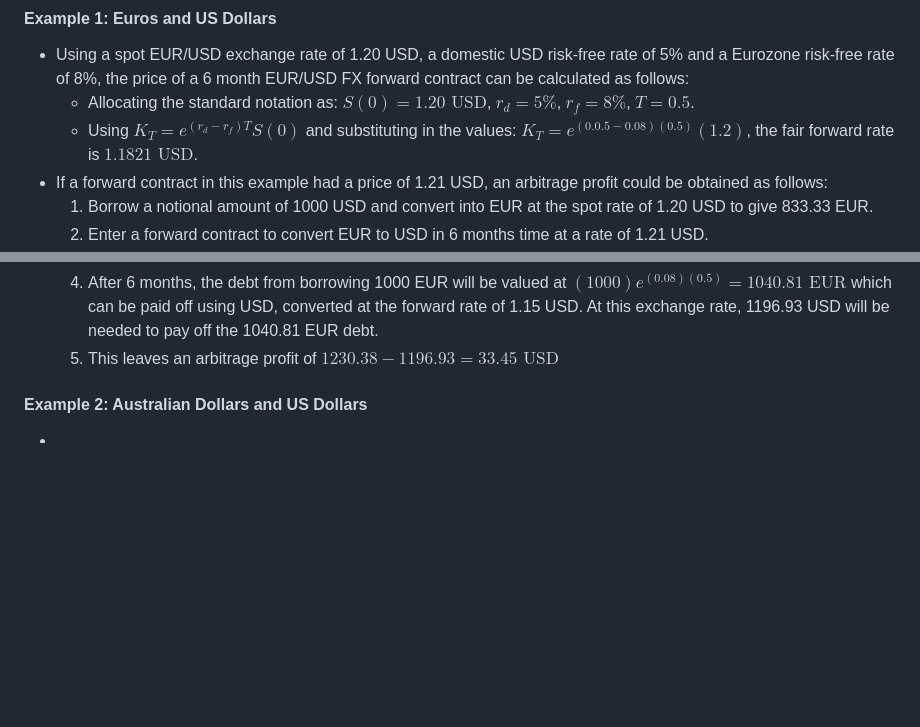
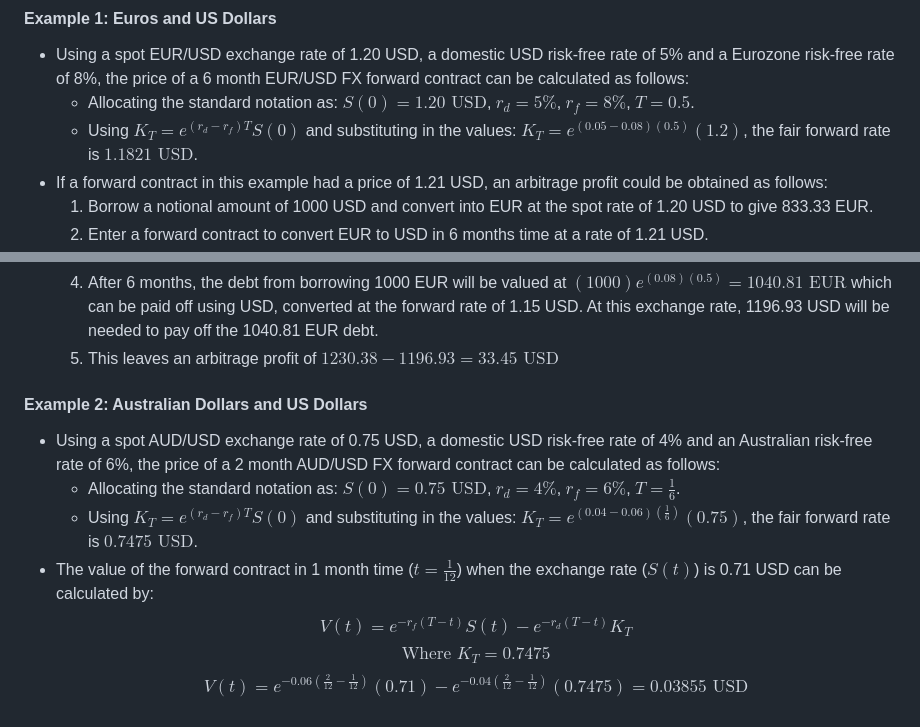
Before and after one commit to mattwalmsley/financial-modelling, a Markdown page: quant-library/documentation/7_forwards_futures_swaps.md, 2 parts joined by grey strips. Drawn GitHub-style; blank space fills up the shorter version.

Commit message:
Add AUD example to forwards.

```diff
--- a/quant-library/documentation/7_forwards_futures_swaps.md
+++ b/quant-library/documentation/7_forwards_futures_swaps.md
@@ -320,7 +320,7 @@ $$\boxed{K_{T} = e^{(r_{d}-r_{f})T}S(0)}$$
 
 - Using a spot EUR/USD exchange rate of 1.20 USD, a domestic USD risk-free rate of 5% and a Eurozone risk-free rate of 8%, the price of a 6 month EUR/USD FX forward contract can be calculated as follows:
   - Allocating the standard notation as: $S(0) = 1.20 \text{ USD}$, $r_{d} = 5\%$, $r_{f} = 8\%$, $T = 0.5$.
-  - Using $K_{T} = e^{(r_{d}-r_{f})T}S(0)$ and substituting in the values: $K_{T} = e^{(0.0.5-0.08)(0.5)}(1.2)$, the fair forward rate is $1.1821 \text{ USD}$.
+  - Using $K_{T} = e^{(r_{d}-r_{f})T}S(0)$ and substituting in the values: $K_{T} = e^{(0.05-0.08)(0.5)}(1.2)$, the fair forward rate is $1.1821 \text{ USD}$.
 - If a forward contract in this example had a price of 1.21 USD, an arbitrage profit could be obtained as follows:
   1. Borrow a notional amount of 1000 USD and convert into EUR at the spot rate of 1.20 USD to give 833.33 EUR.
   2. Enter a forward contract to convert EUR to USD in 6 months time at a rate of 1.21 USD.
@@ -336,4 +336,11 @@ $$\boxed{K_{T} = e^{(r_{d}-r_{f})T}S(0)}$$
   5. This leaves an arbitrage profit of $1230.38 - 1196.93 = 33.45 \text{ USD}$
 
 #### Example 2: Australian Dollars and US Dollars
--
+
+- Using a spot AUD/USD exchange rate of 0.75 USD, a domestic USD risk-free rate of 4% and an Australian risk-free rate of 6%, the price of a 2 month AUD/USD FX forward contract can be calculated as follows:
+  - Allocating the standard notation as: $S(0) = 0.75 \text{ USD}$, $r_{d} = 4\%$, $r_{f} = 6\%$, $T = \frac{1}{6}$.
+  - Using $K_{T} = e^{(r_{d}-r_{f})T}S(0)$ and substituting in the values: $K_{T} = e^{(0.04-0.06)(\frac{1}{6})}(0.75)$, the fair forward rate is $0.7475 \text{ USD}$.
+- The value of the forward contract in 1 month time ($t=\frac{1}{12}$) when the exchange rate ($S(t)$) is 0.71 USD can be calculated by:
+$$\boxed{{V(t) = e^{-r_{f}(T-t)}S(t) - e^{-r_{d}(T-t)}K_{T}}}$$
+$$\text{Where } K_{T} = 0.7475$$
+$$V(t) = e^{-0.06(\frac{2}{12}-\frac{1}{12})}(0.71) - e^{-0.04(\frac{2}{12}-\frac{1}{12})}(0.7475) = 0.03855 \text{ USD}$$
```
